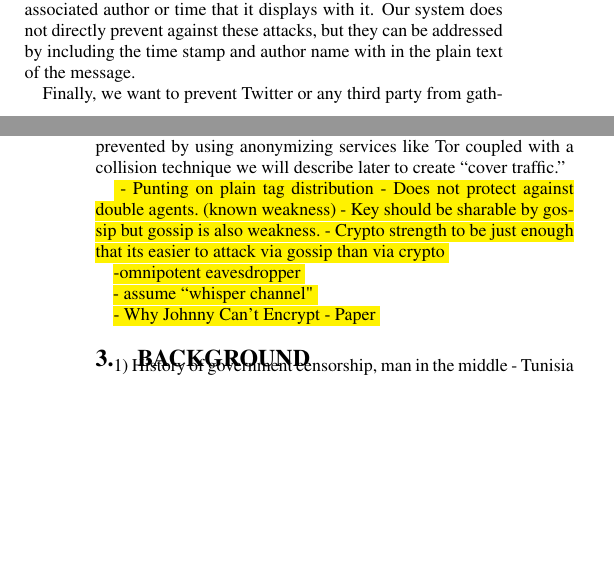
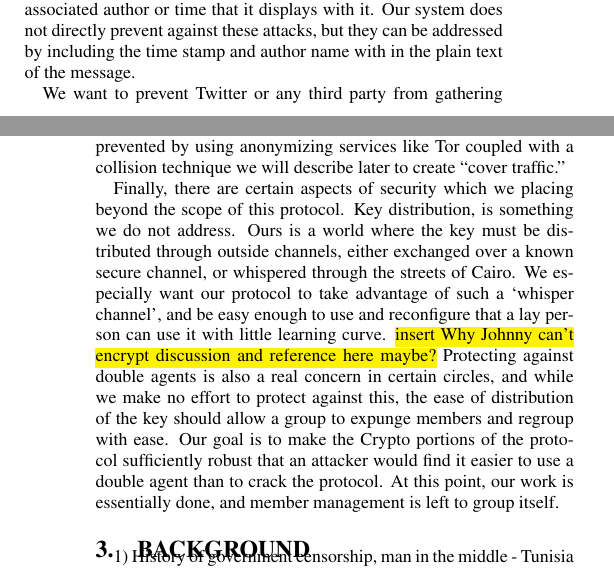
Before and after one commit to dbachrach/char140, a LaTeX paper (paper/hoot.tex, which reads paper/threat.tex): two parts of the columns of pages 1 and 2 of 6, joined at a grey line, cut so that both start at the same text, the shorter picture padded with empty space. Compiled offline with pdfLaTeX.

Commit message:
forgot to update pdf with changes

```diff
--- a/paper/threat.tex
+++ b/paper/threat.tex
@@ -14,17 +14,6 @@ An attack that can be administered by Twitter or a third party is a replay attac
 
 A malicious Twitter also can take a valid Hoot and change the associated author or time that it displays with it. Our system does not directly prevent against these attacks, but they can be addressed by including the time stamp and author name with in the plain text of the message.
 
-Finally, we want to prevent Twitter or any third party from gathering trending data on the encrypted posts. Even if they cannot read the messages, they can observe that someone is posting to the same group of recipients following certain patterns (such as daily at X time, or after major events), this repetition could compromise the group's identity by essentially creating a profile. This type of information is less of a concern to users of Twitter that are simply chatting, but one can imagine that this information can end up being used to identify spies. For example, by observing a pattern between company secrets being leaked to some competitor and a particular employee's secret tweets to a group just hours prior to each incident, the leaker could be identified. This attack can be prevented by using anonymizing services like Tor coupled with a collision technique we will describe later to create ``cover traffic.''
+We want to prevent Twitter or any third party from gathering trending data on the encrypted posts. Even if they cannot read the messages, they can observe that someone is posting to the same group of recipients following certain patterns (such as daily at X time, or after major events), this repetition could compromise the group's identity by essentially creating a profile. This type of information is less of a concern to users of Twitter that are simply chatting, but one can imagine that this information can end up being used to identify spies. For example, by observing a pattern between company secrets being leaked to some competitor and a particular employee's secret tweets to a group just hours prior to each incident, the leaker could be identified. This attack can be prevented by using anonymizing services like Tor coupled with a collision technique we will describe later to create ``cover traffic.''
 
-\hl{
-- Punting on plain tag distribution
-- Does not protect against double agents. (known weakness)
-- Key should be sharable by gossip but gossip is also weakness.
-- Crypto strength to be just enough that its easier to attack via gossip than via crypto
-
--omnipotent eavesdropper
-
-- assume ``whisper channel"
-
-- Why Johnny Can't Encrypt - Paper
-}
+Finally, there are certain aspects of security which we placing beyond the scope of this protocol. Key distribution, is something we do not address. Ours is a world where the key must be distributed through outside channels, either exchanged over a known secure channel, or whispered through the streets of Cairo. We especially want our protocol to take advantage of such a `whisper channel', and be easy enough to use and reconfigure that a lay person can use it with little learning curve. \hl{insert Why Johnny can't encrypt discussion and reference here maybe?} Protecting against double agents is also a real concern in certain circles, and while we make no effort to protect against this, the ease of distribution of the key should allow a group to expunge members and regroup with ease. Our goal is to make the Crypto portions of the protocol sufficiently robust that an attacker would find it easier to use a double agent than to crack the protocol. At this point, our work is essentially done, and member management is left to group itself.
```
Also changed, not shown: paper/experiments.tex (+6 -6 lines), paper/hoot.bbl, paper/hoot.pdf, 3 other files.
